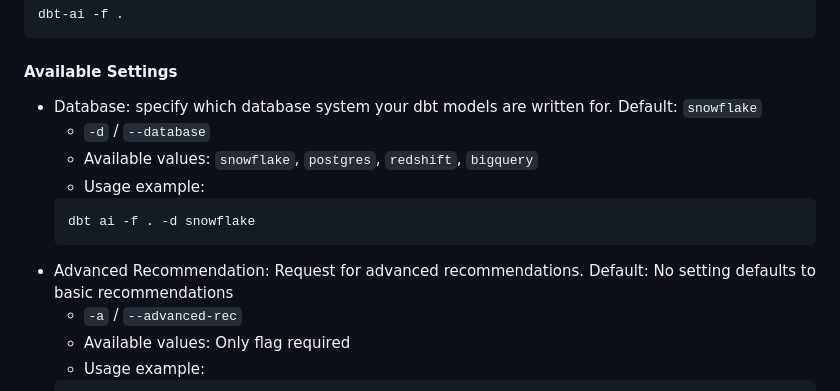
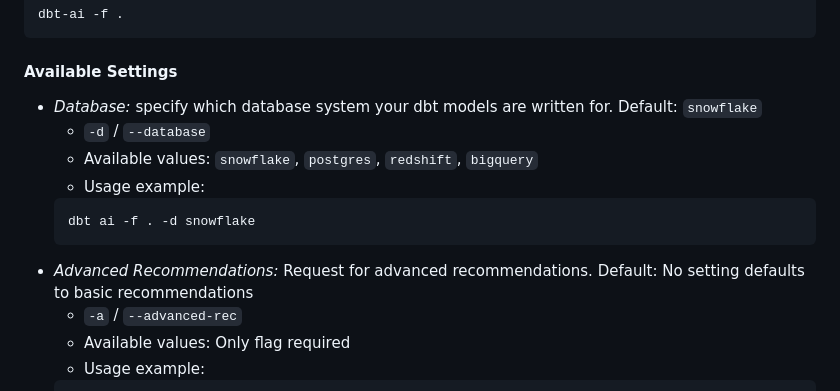
Before and after one commit to armalite/dbt-ai, a Markdown page: README.md, the part around the change. Drawn GitHub-style.

````diff
--- a/README.md
+++ b/README.md
@@ -51,14 +51,14 @@ dbt-ai -f .
 
 #### Available Settings
 
-   - Database: specify which database system your dbt models are written for. Default: `snowflake`
+   - *Database:* specify which database system your dbt models are written for. Default: `snowflake`
       - `-d` / `--database`
       - Available values: `snowflake`, `postgres`, `redshift`, `bigquery`
       - Usage example:
       ```bash
       dbt ai -f . -d snowflake
       ```
-   - Advanced Recommendation: Request for advanced recommendations. Default: No setting defaults to basic recommendations
+   - *Advanced Recommendations:* Request for advanced recommendations. Default: No setting defaults to basic recommendations
       - `-a` / `--advanced-rec`
       - Available values: Only flag required
       - Usage example:
````
